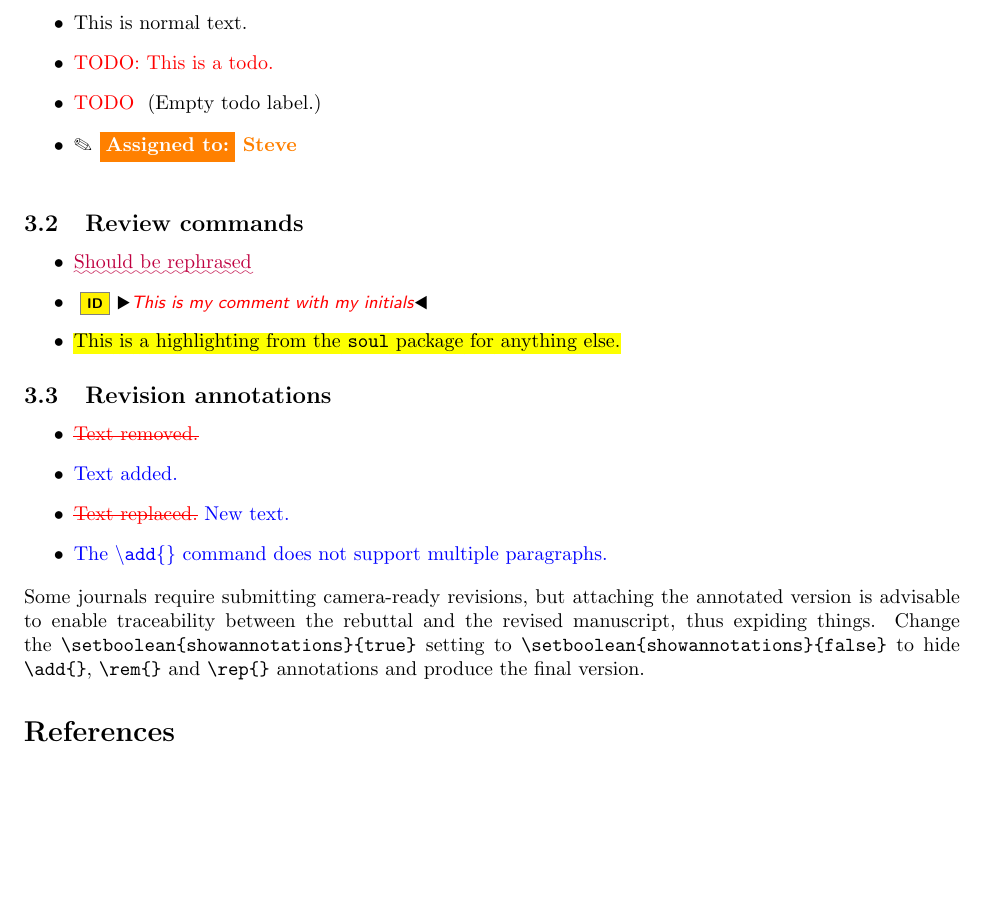
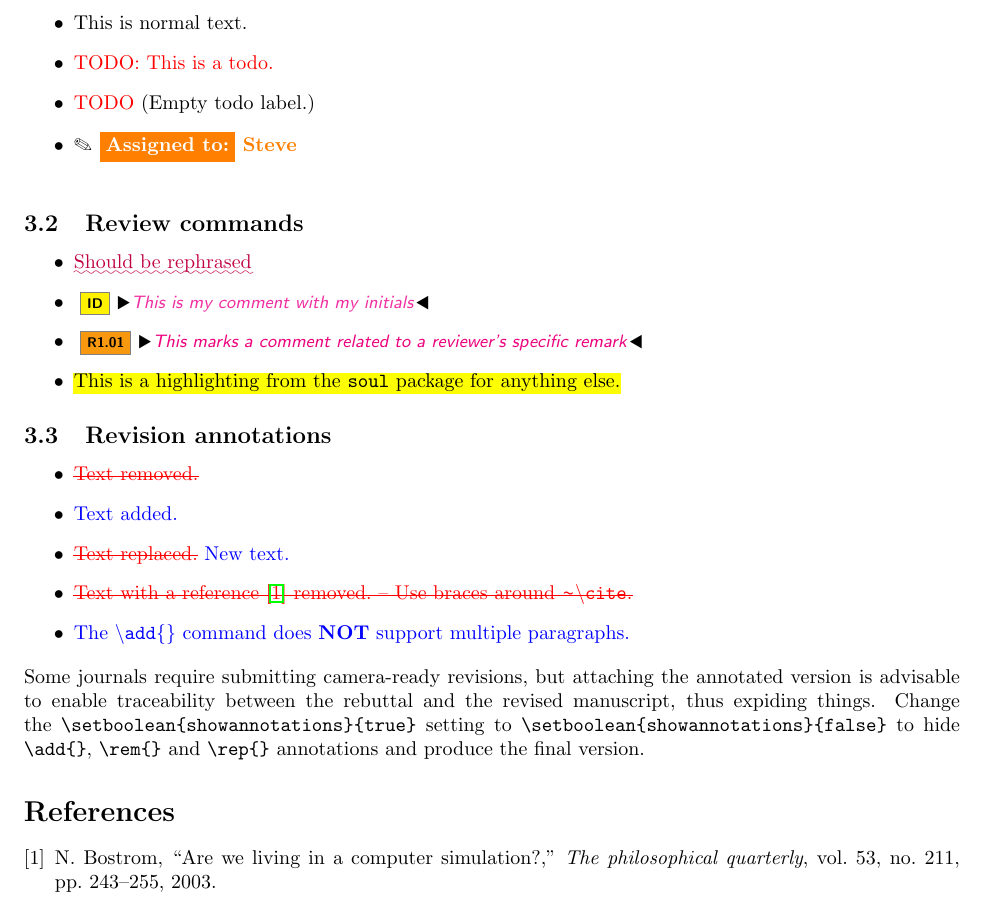
Before and after one commit to david-istvan/latex-baseline, a LaTeX document (main.tex, which reads preamble/commands.tex, preamble/packages.tex): part of page 2 of 2, cut so that both start at the same text, the shorter picture padded with empty space. Compiled offline with LaTeX, dvips and Ghostscript.

Commit message:
Updates from Overleaf

```diff
--- a/main.tex
+++ b/main.tex
@@ -73,6 +73,7 @@ The commands in \secref{sec:commands} often use colors. These can be changed by
 \begin{itemize}
     \item \rephrase{Should be rephrased}
     \item \id{This is my comment with my initials}
+    \item \re{R1.01}{This marks a comment related to a reviewer's specific remark}
     \item \hl{This is a highlighting from the \texttt{soul} package for anything else.}
 \end{itemize}
 
@@ -82,13 +83,13 @@ The commands in \secref{sec:commands} often use colors. These can be changed by
     \item \rem{Text removed.}
     \item \add{Text added.}
     \item \rep{Text replaced.}{New text.}
-    \item \add{The \texttt{\textbackslash add\{\}} command does not support multiple paragraphs.}
+    \item \rem{Text with a reference{~\cite{bostrom2003are}} removed. -- Use braces around \texttt{$\sim$\textbackslash cite}.}
+    \item \add{The \texttt{\textbackslash add\{\}} command does \textbf{NOT} support multiple paragraphs.}
 
 \end{itemize}
 
 Some journals require submitting camera-ready revisions, but attaching the annotated version is advisable to enable traceability between the rebuttal and the revised manuscript, thus expiding things. Change the \verb|\setboolean{showannotations}{true}| setting to \verb|\setboolean{showannotations}{false}| to hide \verb|\add{}|, \verb|\rem{}| and \verb|\rep{}| annotations and produce the final version.
 
-
 \bibliographystyle{ieeetr}
 \bibliography{bib/references}
 
--- a/preamble/commands.tex
+++ b/preamble/commands.tex
@@ -10,26 +10,33 @@
 %%%%%%%%%%%%%%%%%%% Frequently used annotations %%%%%%%%%%%%%%%%%%%
 
 \newcommand{\todo}[1]{
-    \ifthenelse{\equal{#1}{}}{\textcolor{red}{TODO}}{\textcolor{red}{TODO:~{#1}}}
+    \ifthenelse{\boolean{showannotations}}%
+    {\ifthenelse{\equal{#1}{}}{\textcolor{red}{TODO}}{\textcolor{red}{TODO:~{#1}}}}%
+    {}%
 }
 
 \newcommand{\assignedto}[1]{%
-    \textbf{%
-        \noindent\ding{46}\textcolor{white}{~\colorbox{\assignementcolor}{%
-            Assigned to:}}~\textcolor{\assignementcolor}{#1}\\%
-    }%
+    \ifthenelse{\boolean{showannotations}}%
+    {\textbf{\noindent\ding{46}\textcolor{white}{~\colorbox{\assignementcolor}{Assigned to:}}~\textcolor{\assignementcolor}{#1}\\}%
+    }
+    {}
 }
 
 %%%%%%%%%%%%%%%%%%% Review commands %%%%%%%%%%%%%%%%%%%
 
 \newcommand{\rephrase}[1]{\textcolor{purple}{\uwave{#1}}} % please rephrase
 
-\renewcommand{\nb}[2]{
-	\fcolorbox{gray}{yellow}{\bfseries\sffamily\scriptsize#1}
-	{\sf\small$\blacktriangleright$\textit{#2}$\blacktriangleleft$}
+\renewcommand{\nb}[4]{
+    \ifthenelse{\boolean{showannotations}}%
+    {\fcolorbox{gray}{#2}{\bfseries\sffamily\scriptsize{#1}}
+	{\sf\small$\blacktriangleright$\textcolor{#4}{\textit{#3}}$\blacktriangleleft$}}%
+    {}%
 }
 
-\newcommand\id[1]{\noindent\nb{ID}{\textcolor{red}{#1}}}
+\newcommand\personmarker[2]{\noindent\nb{#1}{yellow}{#2}{VioletRed}}
+\newcommand\id[1]{\noindent\personmarker{ID}{#1}}
+
+\newcommand\re[2]{\noindent\nb{#1}{YellowOrange}{#2}{RubineRed}}
 
 %%%%%%%%%%%%%%%%%%% Revision commands %%%%%%%%%%%%%%%%%%%
 \newcommand{\rem}[1]{%
--- a/preamble/packages.tex
+++ b/preamble/packages.tex
@@ -2,7 +2,7 @@
 \usepackage{ifthen}
 \usepackage{hyperref}
 
-\usepackage{xcolor}
+\usepackage[dvipsnames]{xcolor}
 \usepackage{soul}
 \usepackage[normalem]{ulem}
 \usepackage{graphicx}
```
